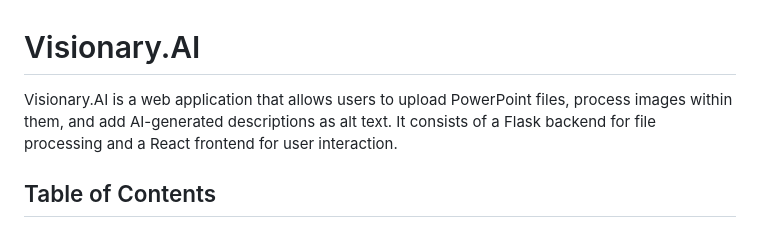
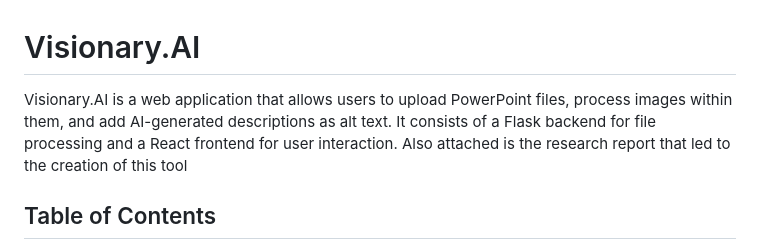
Before and after one commit to Jano-Esterhuizen/VisionAI, a Markdown page: README.md, the part around the change. GitHub-like rendering.

```diff
--- a/README.md
+++ b/README.md
@@ -1,6 +1,6 @@
 # Visionary.AI
 
-Visionary.AI is a web application that allows users to upload PowerPoint files, process images within them, and add AI-generated descriptions as alt text. It consists of a Flask backend for file processing and a React frontend for user interaction.
+Visionary.AI is a web application that allows users to upload PowerPoint files, process images within them, and add AI-generated descriptions as alt text. It consists of a Flask backend for file processing and a React frontend for user interaction. Also attached is the research report that led to the creation of this tool
 
 ## Table of Contents
 1. [Prerequisites](#prerequisites)
```
